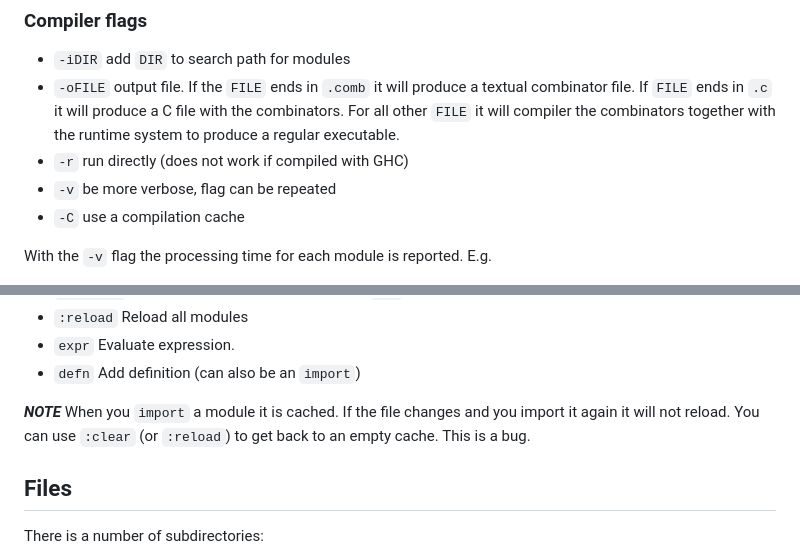
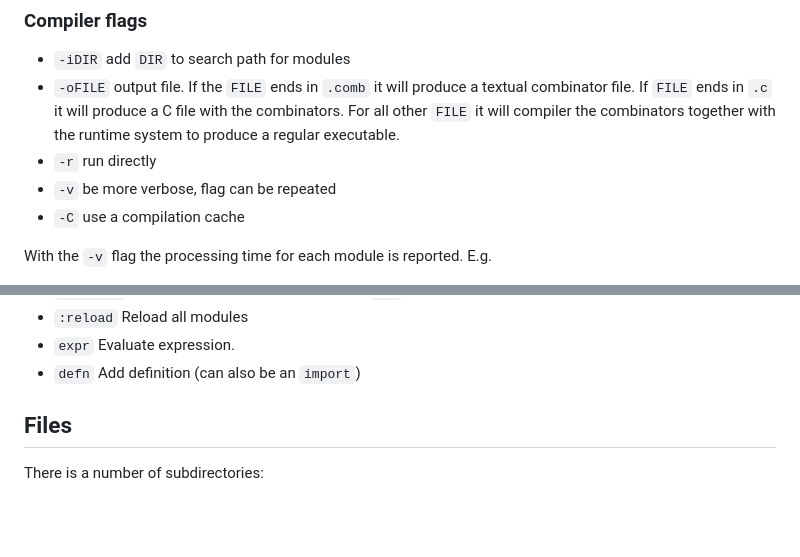
Before and after one commit to augustss/MicroHs, a Markdown page: README.md, 2 parts joined by grey strips. GitHub-like rendering; blank space fills up the shorter version.

Commit message:
-r mostly works with ghc now.

```diff
--- a/README.md
+++ b/README.md
@@ -117,7 +117,7 @@ it will be the entry point to the program.
 ### Compiler flags
 * `-iDIR` add `DIR` to search path for modules
 * `-oFILE` output file.  If the `FILE` ends in `.comb` it will produce a textual combinator file.  If `FILE` ends in `.c` it will produce a C file with the combinators.  For all other `FILE` it will compiler the combinators together with the runtime system to produce a regular executable.
-* `-r` run directly (does not work if compiled with GHC)
+* `-r` run directly
 * `-v` be more verbose, flag can be repeated
 * `-C` use a compilation cache
 
@@ -182,11 +182,6 @@ Available commands:
 * `:reload` Reload all modules
 * `expr` Evaluate expression.
 * `defn` Add definition (can also be an `import`)
-
-***NOTE*** When you `import` a module it is cached.
-If the file changes and you import it again it will not reload.
-You can use `:clear` (or `:reload`) to get back to an empty cache.
-This is a bug.
 
 ## Files
 There is a number of subdirectories:
```
